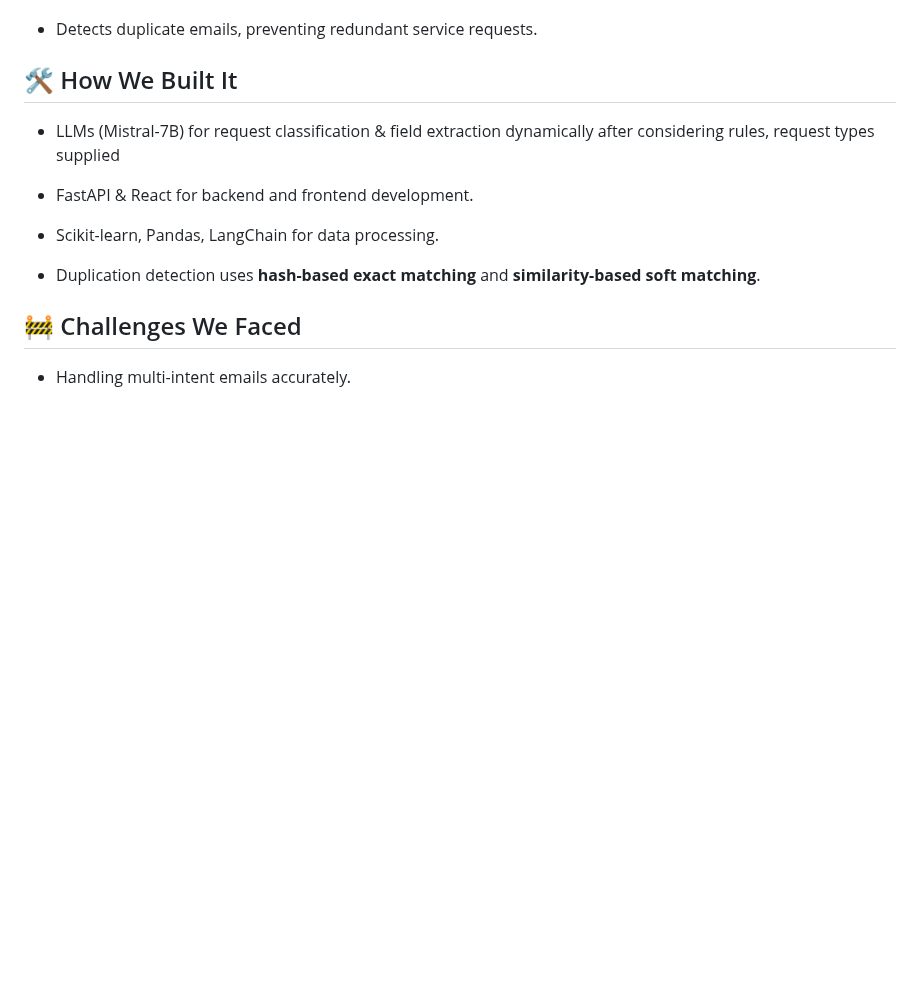
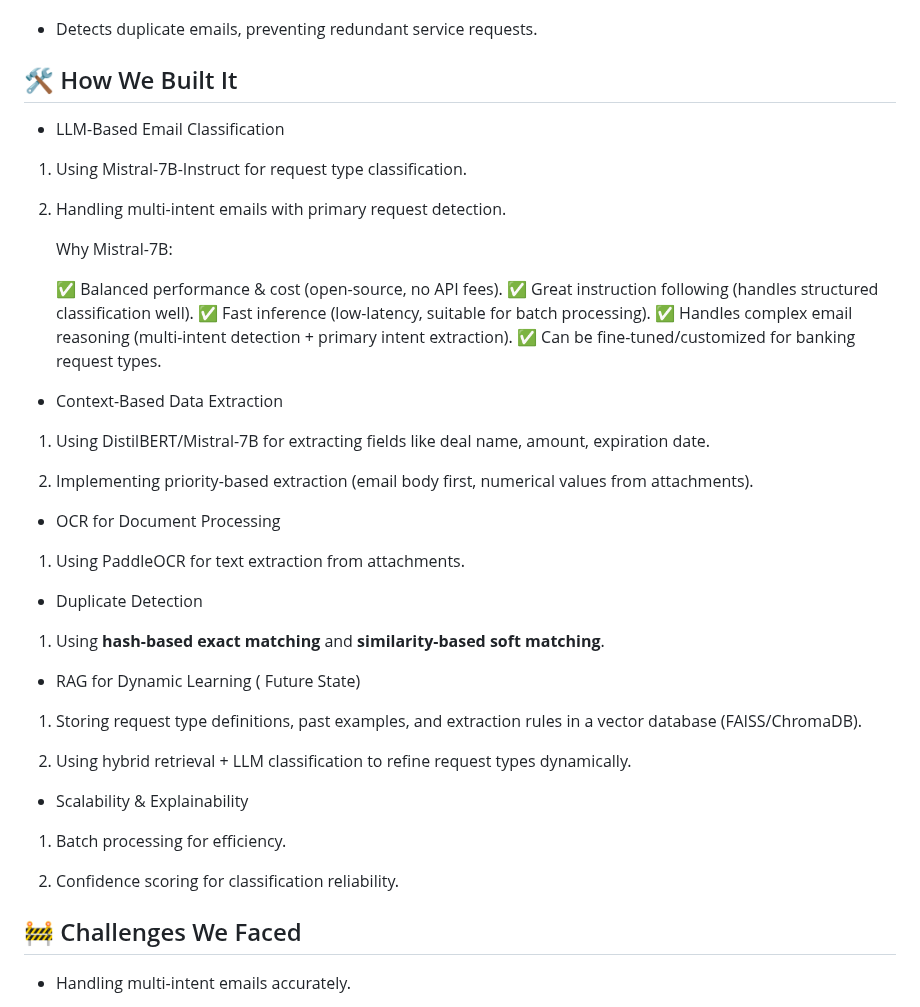
Before and after one commit to ewfx/gaied-digitans, a Markdown page: README.md, the part around the change. GitHub-like rendering; blank space fills up the shorter version.

```diff
--- a/README.md
+++ b/README.md
@@ -55,13 +55,46 @@ Manual email triage is time-consuming, inefficient, and prone to errors. Automat
 
 ## 🛠️ How We Built It
 
-- LLMs (Mistral-7B) for request classification & field extraction dynamically after considering rules, request types supplied
 
-- FastAPI & React for backend and frontend development.
+- LLM-Based Email Classification
 
-- Scikit-learn, Pandas, LangChain for data processing.
+1. Using Mistral-7B-Instruct for request type classification.
 
-- Duplication detection uses **hash-based exact matching** and **similarity-based soft matching**.
+2. Handling multi-intent emails with primary request detection.
+
+   Why Mistral-7B:
+
+   ✅ Balanced performance & cost (open-source, no API fees).
+   ✅ Great instruction following (handles structured classification well).
+   ✅ Fast inference (low-latency, suitable for batch processing).
+   ✅ Handles complex email reasoning (multi-intent detection + primary intent extraction).
+   ✅ Can be fine-tuned/customized for banking request types.
+
+- Context-Based Data Extraction
+
+1. Using DistilBERT/Mistral-7B for extracting fields like deal name, amount, expiration date.
+
+2. Implementing priority-based extraction (email body first, numerical values from attachments).
+
+- OCR for Document Processing
+
+1. Using PaddleOCR for text extraction from attachments.
+
+- Duplicate Detection
+
+1. Using **hash-based exact matching** and **similarity-based soft matching**.
+
+- RAG for Dynamic Learning ( Future State)
+
+1. Storing request type definitions, past examples, and extraction rules in a vector database (FAISS/ChromaDB).
+
+2. Using hybrid retrieval + LLM classification to refine request types dynamically.
+
+- Scalability & Explainability
+
+1. Batch processing for efficiency.
+
+2. Confidence scoring for classification reliability.
 
 
 ## 🚧 Challenges We Faced
```
